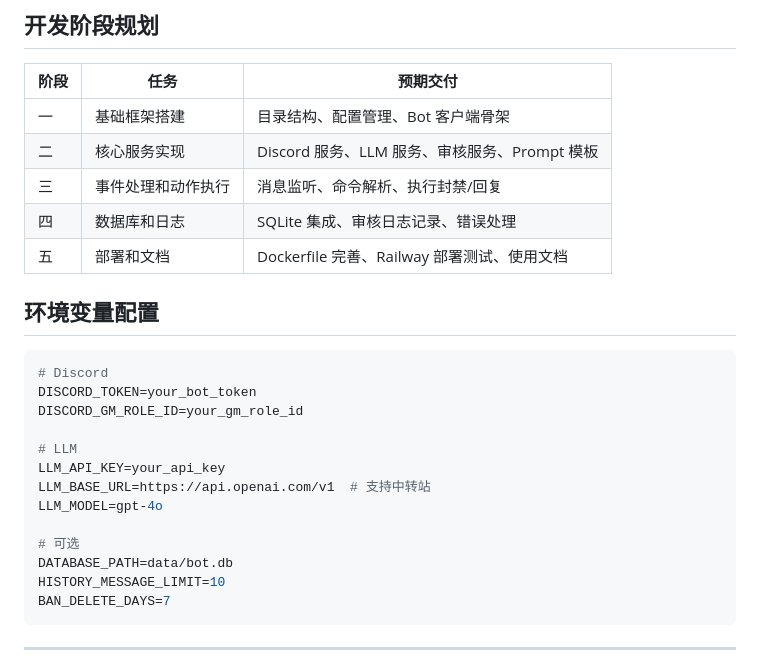
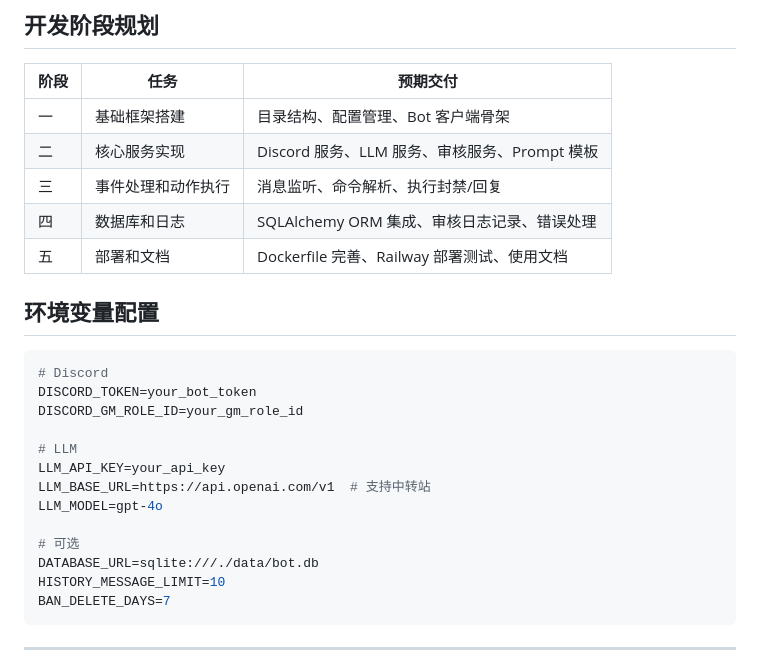
Before and after one commit to 9u04/discord-llm-guard, a Markdown page: PROGRESS.md, the part around one of its changes. GitHub-like rendering.

````diff
--- a/PROGRESS.md
+++ b/PROGRESS.md
@@ -93,7 +99,7 @@ discord-llm-guard/
 | 一 | 基础框架搭建 | 目录结构、配置管理、Bot 客户端骨架 |
 | 二 | 核心服务实现 | Discord 服务、LLM 服务、审核服务、Prompt 模板 |
 | 三 | 事件处理和动作执行 | 消息监听、命令解析、执行封禁/回复 |
-| 四 | 数据库和日志 | SQLite 集成、审核日志记录、错误处理 |
+| 四 | 数据库和日志 | SQLAlchemy ORM 集成、审核日志记录、错误处理 |
 | 五 | 部署和文档 | Dockerfile 完善、Railway 部署测试、使用文档 |
 
 ## 环境变量配置
@@ -109,7 +115,7 @@ LLM_BASE_URL=https://api.openai.com/v1  # 支持中转站
 LLM_MODEL=gpt-4o
 
 # 可选
-DATABASE_PATH=data/bot.db
+DATABASE_URL=sqlite:///./data/bot.db
 HISTORY_MESSAGE_LIMIT=10
 BAN_DELETE_DAYS=7
 ```
````
Also changed, not shown: other parts of PROGRESS.md (+29 -6 lines).
